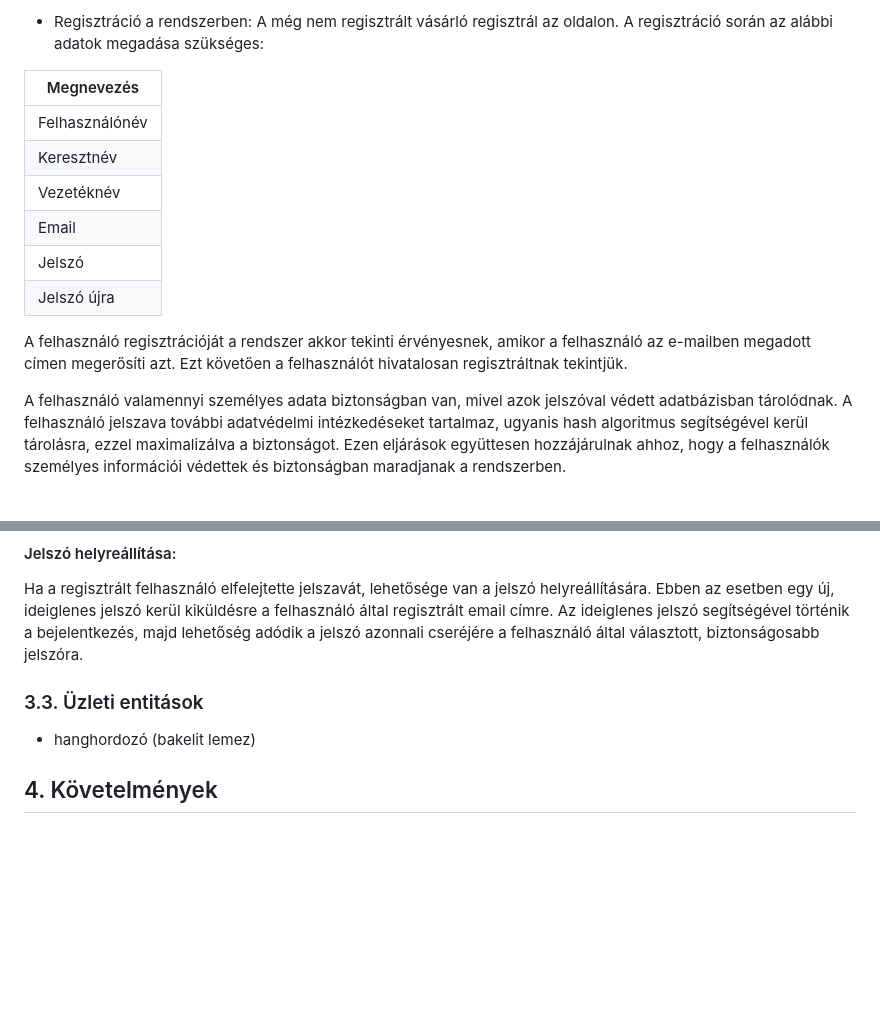
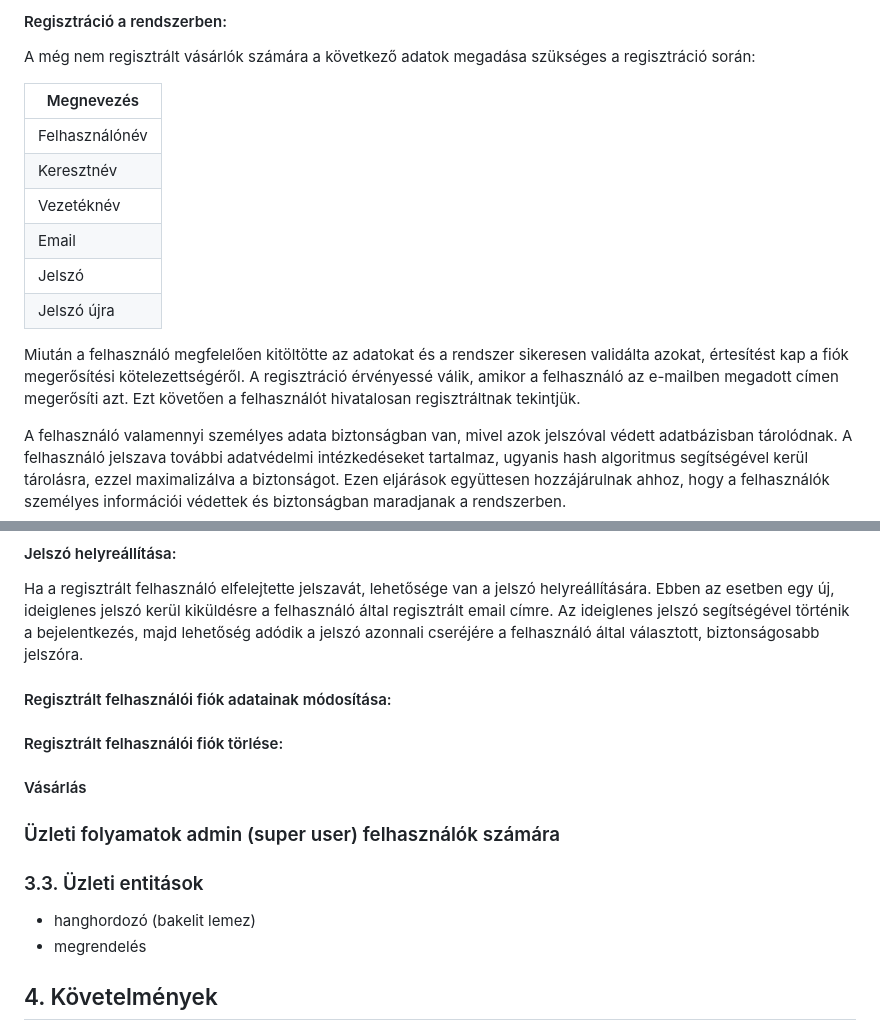
Before and after one commit to EKKE-App-Dev-Lab/vinylmaster, a Markdown page: Doc/Rendszerterv.md, 2 parts joined by grey strips. Rendered like a GitHub page; blank space fills up the shorter version.

Commit message:
Rendszertev, üzelti folyamatok

```diff
--- a/Doc/Rendszerterv.md
+++ b/Doc/Rendszerterv.md
@@ -52,6 +51,9 @@ felhasználó megkapja a belépett felhasználó jogait.
 
-- Regisztráció a rendszerben:
-  A még nem regisztrált vásárló regisztrál az oldalon. A regisztráció során az alábbi adatok megadása szükséges:
+  [//]: # (TODO keresési folyamat kifejtése)
+
+#### Regisztráció a rendszerben:
+
+A még nem regisztrált vásárlók számára a következő adatok megadása szükséges a regisztráció során:
 
 | Megnevezés     |
 |----------------|
@@ -62,7 +64,8 @@ felhasználó megkapja a belépett felhasználó jogait.
 | Jelszó         |
 | Jelszó újra    |
 
-A felhasználó regisztrációját a rendszer akkor tekinti érvényesnek, amikor a felhasználó az e-mailben megadott címen
+Miután a felhasználó megfelelően kitöltötte az adatokat és a rendszer sikeresen validálta azokat, értesítést kap a fiók
+megerősítési kötelezettségéről. A regisztráció érvényessé válik, amikor a felhasználó az e-mailben megadott címen
 megerősíti azt. Ezt követően a felhasználót hivatalosan regisztráltnak tekintjük.
 
 A felhasználó valamennyi személyes adata biztonságban van, mivel azok jelszóval védett adatbázisban tárolódnak. A
@@ -84,4 +87,5 @@ ideiglenes jelszó kerül kiküldésre a felhasználó által regisztrált email
 történik a bejelentkezés, majd lehetőség adódik a jelszó azonnali cseréjére a felhasználó által választott,
 biztonságosabb jelszóra.
 
+#### Regisztrált felhasználói fiók adatainak módosítása:
 
@@ -88,11 +93,20 @@ biztonságosabb jelszóra.
 
+#### Regisztrált felhasználói fiók törlése:
+
+[//]: # (TODO)
+
+#### Vásárlás
+
+[//]: # (TODO)
+
+### Üzleti folyamatok admin (super user) felhasználók számára
+
+[//]: # (TODO)
 
 ### 3.3. Üzleti entitások
 
 - hanghordozó (bakelit lemez)
-
-
-
+- megrendelés
 
 ## 4. Követelmények
 
```
Also changed, not shown: other parts of Doc/Rendszerterv.md (+3 -3 lines).
